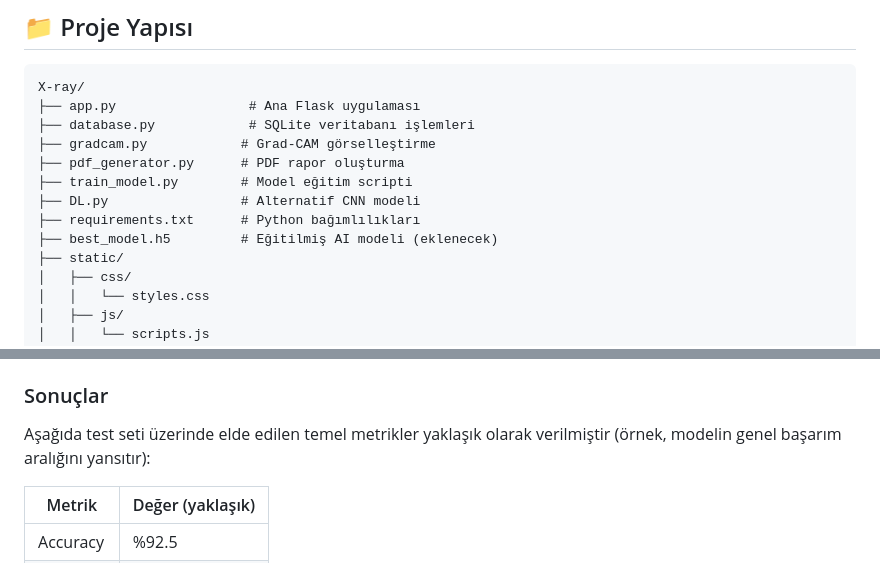
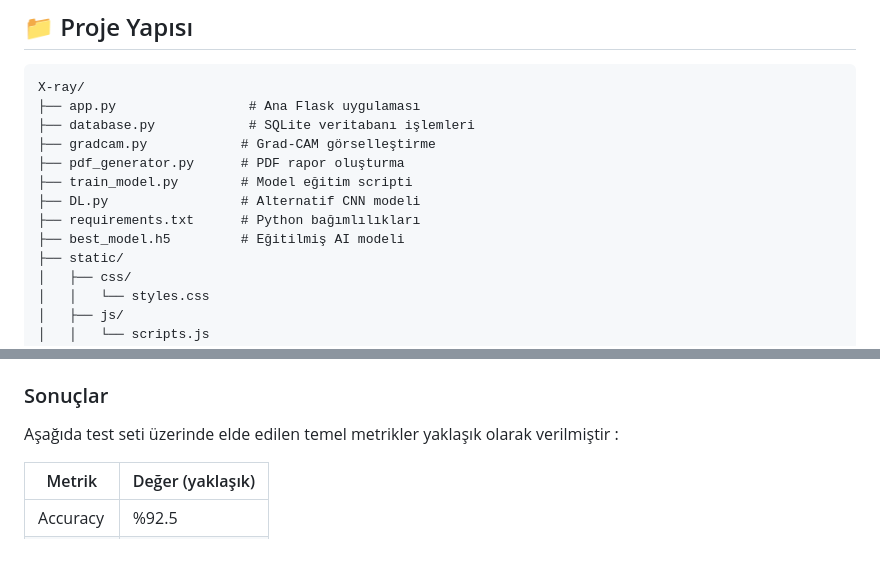
Before and after one commit to comandoo-cell/pneumonia-detection-ai, a Markdown page: README.md, 2 parts joined by grey strips. Rendered like a GitHub page.

Commit message:
Update README
Update README

```diff
--- a/README.md
+++ b/README.md
@@ -62,7 +62,7 @@ X-ray/
 ├── train_model.py        # Model eğitim scripti
 ├── DL.py                 # Alternatif CNN modeli
 ├── requirements.txt      # Python bağımlılıkları
-├── best_model.h5         # Eğitilmiş AI modeli (eklenecek)
+├── best_model.h5         # Eğitilmiş AI modeli
 ├── static/
 │   ├── css/
 │   │   └── styles.css
@@ -130,7 +130,7 @@ Her klasörde iki alt klasör bulunur:
 
 ### Sonuçlar
 
-Aşağıda test seti üzerinde elde edilen temel metrikler yaklaşık olarak verilmiştir (örnek, modelin genel başarım aralığını yansıtır):
+Aşağıda test seti üzerinde elde edilen temel metrikler yaklaşık olarak verilmiştir :
 
 | Metrik      | Değer (yaklaşık) |
 |-------------|------------------|
```
